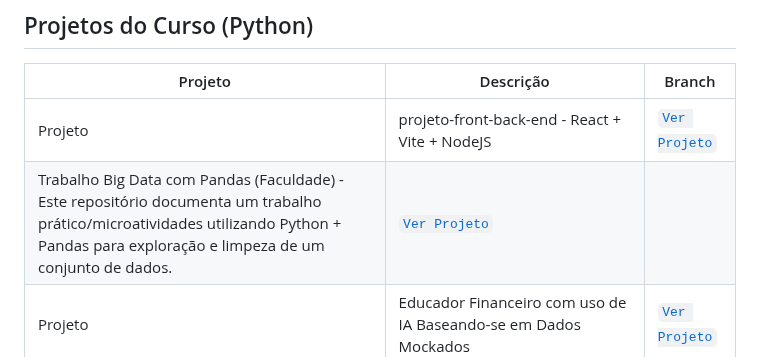
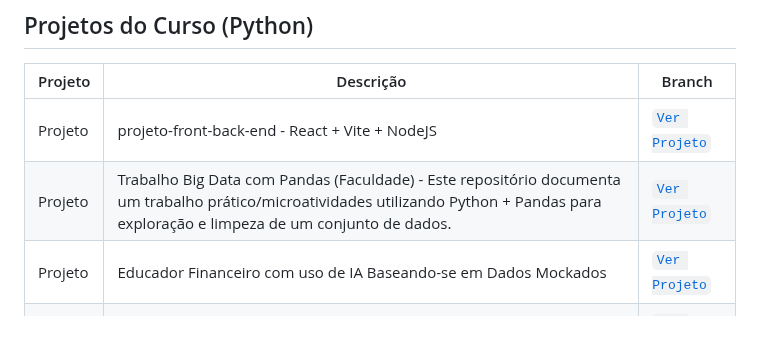
Before and after one commit to mauriciocampos1234/DIO-BOOT-CAMP, a Markdown page: README.md, the part around the change. GitHub-like rendering; blank space fills up the shorter version.

Commit message:
Fix table formatting in README.md

```diff
--- a/README.md
+++ b/README.md
@@ -49,7 +49,7 @@
 | Projeto | Descrição | Branch |
 |--------|-----------|--------|
 | Projeto | projeto-front-back-end - React + Vite + NodeJS | [`Ver Projeto`](https://github.com/mauriciocampos1234/projeto-front-back-end) |
-| Trabalho Big Data com Pandas (Faculdade) - Este repositório documenta um trabalho prático/microatividades utilizando Python + Pandas para exploração e limpeza de um conjunto de dados. | [`Ver Projeto`](https://github.com/mauriciocampos1234/Trabalho-Big-Data-Pandas-Faculdade) |
+| Projeto | Trabalho Big Data com Pandas (Faculdade) - Este repositório documenta um trabalho prático/microatividades utilizando Python + Pandas para exploração e limpeza de um conjunto de dados. | [`Ver Projeto`](https://github.com/mauriciocampos1234/Trabalho-Big-Data-Pandas-Faculdade) |
 | Projeto | Educador Financeiro com uso de IA Baseando-se em Dados Mockados | [`Ver Projeto`](https://github.com/mauriciocampos1234/Educador-Financeiro-Bradesco) |
 | Projeto | Automacao, Analise de Dados, IA - chatbot-python | [`Ver Projeto`](https://github.com/mauriciocampos1234/automacao-analise-dados-ia-chatbot-python) |
 | Projeto | Criando um projeto que Projeto de estudo que implementa uma API REST assíncrona para um “blog”, com autenticação via JWT e CRUD de posts | [`Ver Projeto`](https://github.com/mauriciocampos1234/blog_com_fastapi) |
```
